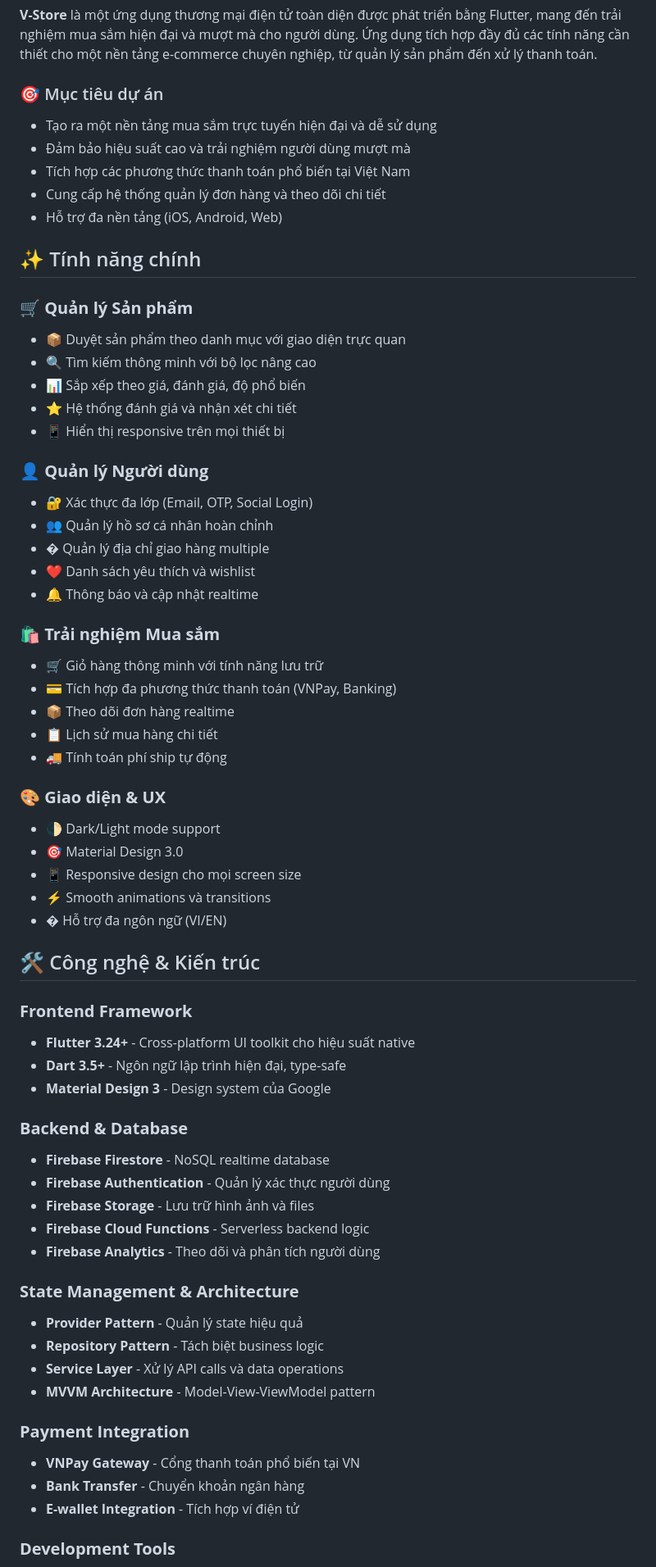
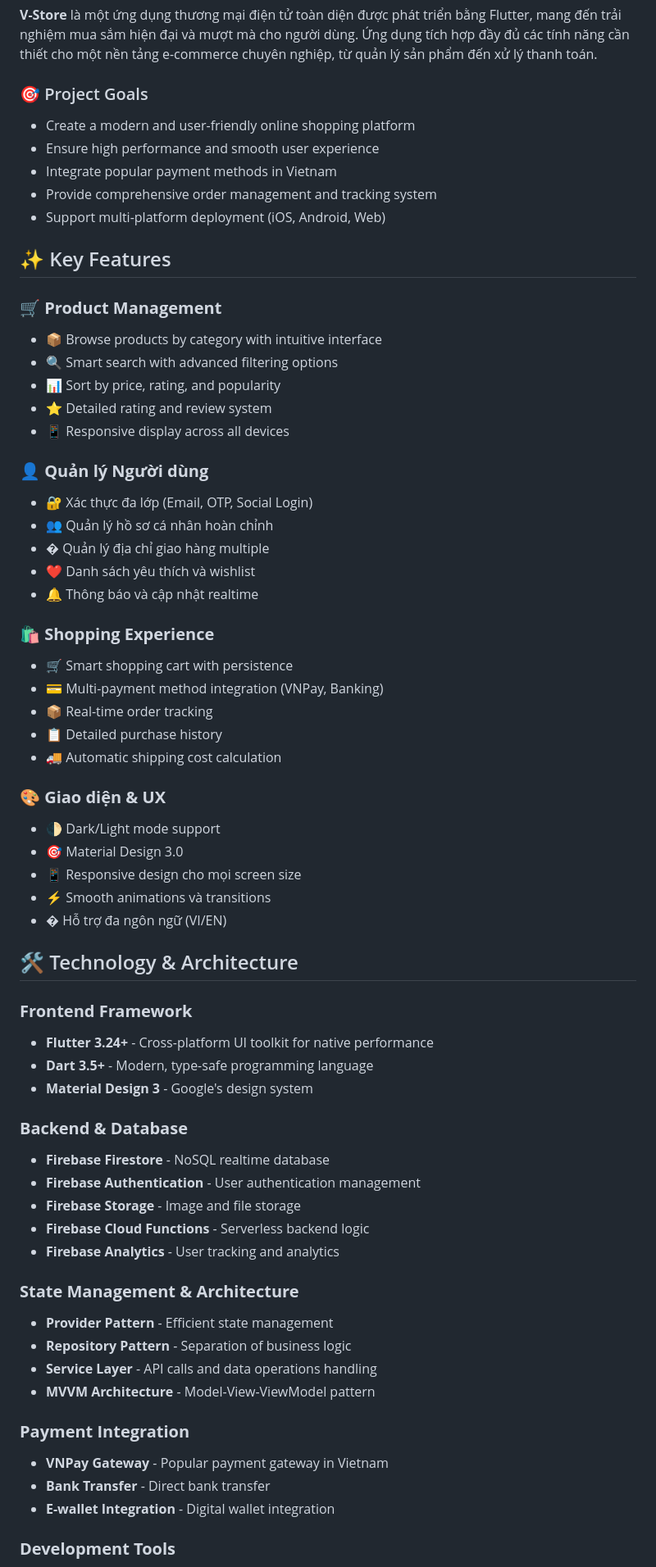
Before and after one commit to VuIceTea/v-store, a Markdown page: README.md, the part around the change printed below. Shown: that part at 82% size. Drawn GitHub-style.

Commit message:
🌐 Translate README.md to English for international accessibility

```diff
--- a/README.md
+++ b/README.md
@@ -11,21 +21,21 @@
 
 **V-Store** là một ứng dụng thương mại điện tử toàn diện được phát triển bằng Flutter, mang đến trải nghiệm mua sắm hiện đại và mượt mà cho người dùng. Ứng dụng tích hợp đầy đủ các tính năng cần thiết cho một nền tảng e-commerce chuyên nghiệp, từ quản lý sản phẩm đến xử lý thanh toán.
 
-### 🎯 Mục tiêu dự án
-- Tạo ra một nền tảng mua sắm trực tuyến hiện đại và dễ sử dụng
-- Đảm bảo hiệu suất cao và trải nghiệm người dùng mượt mà
-- Tích hợp các phương thức thanh toán phổ biến tại Việt Nam
-- Cung cấp hệ thống quản lý đơn hàng và theo dõi chi tiết
-- Hỗ trợ đa nền tảng (iOS, Android, Web)
+### 🎯 Project Goals
+- Create a modern and user-friendly online shopping platform
+- Ensure high performance and smooth user experience
+- Integrate popular payment methods in Vietnam
+- Provide comprehensive order management and tracking system
+- Support multi-platform deployment (iOS, Android, Web)
 
-## ✨ Tính năng chính
+## ✨ Key Features
 
-### 🛒 **Quản lý Sản phẩm**
-- 📦 Duyệt sản phẩm theo danh mục với giao diện trực quan
-- 🔍 Tìm kiếm thông minh với bộ lọc nâng cao
-- 📊 Sắp xếp theo giá, đánh giá, độ phổ biến
-- ⭐ Hệ thống đánh giá và nhận xét chi tiết
-- 📱 Hiển thị responsive trên mọi thiết bị
+### 🛒 **Product Management**
+- 📦 Browse products by category with intuitive interface
+- 🔍 Smart search with advanced filtering options
+- 📊 Sort by price, rating, and popularity
+- ⭐ Detailed rating and review system
+- 📱 Responsive display across all devices
 
 ### 👤 **Quản lý Người dùng**
 - 🔐 Xác thực đa lớp (Email, OTP, Social Login)
@@ -34,12 +44,12 @@
 - ❤️ Danh sách yêu thích và wishlist
 - 🔔 Thông báo và cập nhật realtime
 
-### 🛍️ **Trải nghiệm Mua sắm**
-- 🛒 Giỏ hàng thông minh với tính năng lưu trữ
-- 💳 Tích hợp đa phương thức thanh toán (VNPay, Banking)
-- 📦 Theo dõi đơn hàng realtime
-- 📋 Lịch sử mua hàng chi tiết
-- 🚚 Tính toán phí ship tự động
+### 🛍️ **Shopping Experience**
+- 🛒 Smart shopping cart with persistence
+- 💳 Multi-payment method integration (VNPay, Banking)
+- 📦 Real-time order tracking
+- 📋 Detailed purchase history
+- 🚚 Automatic shipping cost calculation
 
 ### 🎨 **Giao diện & UX**
 - 🌓 Dark/Light mode support
@@ -48,29 +58,29 @@
 - ⚡ Smooth animations và transitions
 - � Hỗ trợ đa ngôn ngữ (VI/EN)
 
-## 🛠️ Công nghệ & Kiến trúc
+## 🛠️ Technology & Architecture
 
 ### **Frontend Framework**
-- **Flutter 3.24+** - Cross-platform UI toolkit cho hiệu suất native
-- **Dart 3.5+** - Ngôn ngữ lập trình hiện đại, type-safe
-- **Material Design 3** - Design system của Google
+- **Flutter 3.24+** - Cross-platform UI toolkit for native performance
+- **Dart 3.5+** - Modern, type-safe programming language
+- **Material Design 3** - Google's design system
 
 ### **Backend & Database**
 - **Firebase Firestore** - NoSQL realtime database
-- **Firebase Authentication** - Quản lý xác thực người dùng
-- **Firebase Storage** - Lưu trữ hình ảnh và files
+- **Firebase Authentication** - User authentication management
+- **Firebase Storage** - Image and file storage
 - **Firebase Cloud Functions** - Serverless backend logic
-- **Firebase Analytics** - Theo dõi và phân tích người dùng
+- **Firebase Analytics** - User tracking and analytics
 
 ### **State Management & Architecture**
-- **Provider Pattern** - Quản lý state hiệu quả
-- **Repository Pattern** - Tách biệt business logic
-- **Service Layer** - Xử lý API calls và data operations
+- **Provider Pattern** - Efficient state management
+- **Repository Pattern** - Separation of business logic
+- **Service Layer** - API calls and data operations handling
 - **MVVM Architecture** - Model-View-ViewModel pattern
 
 ### **Payment Integration**
-- **VNPay Gateway** - Cổng thanh toán phổ biến tại VN
-- **Bank Transfer** - Chuyển khoản ngân hàng
-- **E-wallet Integration** - Tích hợp ví điện tử
+- **VNPay Gateway** - Popular payment gateway in Vietnam
+- **Bank Transfer** - Direct bank transfer
+- **E-wallet Integration** - Digital wallet integration
 
 ### **Development Tools**
```
Also changed, not shown: other parts of README.md (+103 -93 lines).
